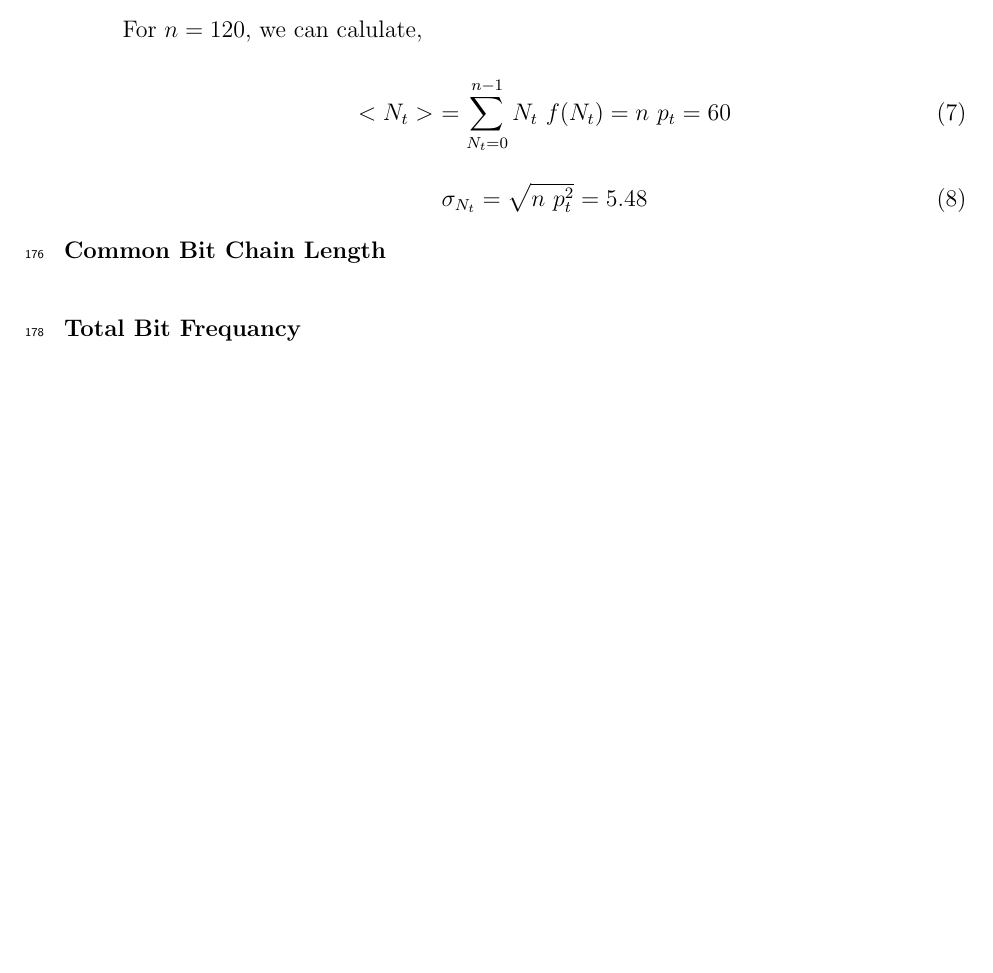
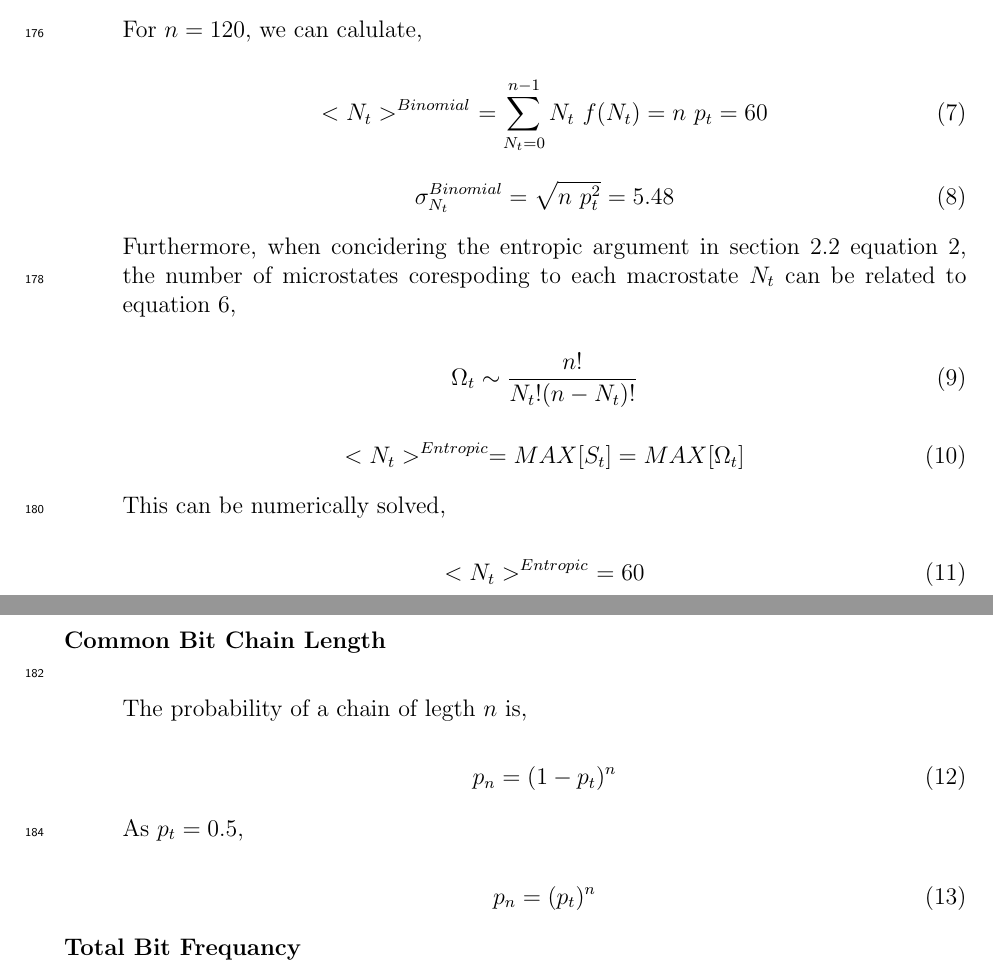
Before and after one commit to NicholasMead/MPhil_Report_S1, a LaTeX paper (Report_Main.tex, which reads Project_Work/Scrambling_Algorithms.tex): part of page 9 of 12 before the commit and two parts of pages 9 and 10 of 14 after it, the two joined at a grey line, cut so that both start at the same text, the shorter picture padded with empty space. Compiled offline with pdfLaTeX.

Commit message:
further scrambler statistics

```diff
--- a/Project_Work/Scrambling_Algorithms.tex
+++ b/Project_Work/Scrambling_Algorithms.tex
@@ -139,20 +140,49 @@
 
 					\begin{equation}
 						f_{t}(N_{t}) = \frac{n!}{N_{t}!(n-N_{t})!}\ (p_{t})^{n}
+						\label{eqn:transition_propability_dencity}
 					\end{equation}
 
 					For $n = 120$, we can calulate,
 
 					\begin{equation}
-						<N_{t}> \ = \sum_{N_{t}=0}^{n-1} N_{t}\ f(N_{t}) = n\ p_{t} = 60
-						\label{eqn:tansition-expectation}
+						<N_t>^{Binomial} \ = \sum_{N_{t}=0}^{n-1} N_{t}\ f(N_{t}) = n\ p_{t} = 60
+						\label{eqn:tansition_expectation}
 					\end{equation}
 
 					\begin{equation}
-						\sigma_{N_{t}} = \sqrt{ n\ p_{t}^2} = 5.48
+						\sigma_{N_t}^{Binomial} = \sqrt{ n\ p_{t}^2} = 5.48
 					\end{equation}
 
+					Furthermore, when concidering the entropic argument in section \ref{sub:scrambler_options} equation \ref{eqn:boltzman}, the number of microstates corespoding to each macrostate $N_t$ can be related to equation \ref{eqn:transition_propability_dencity},
+
+					\begin{equation}
+						\Omega_t \sim \frac{n!}{N_{t}!(n-N_{t})!}
+					\end{equation}
+
+					\begin{equation}
+						<N_t>^{Entropic} = MAX[S_t] = MAX[\Omega_t]
+					\end{equation}
+
+					This can be numerically solved,
+
+					\begin{equation}
+						<N_t>^{Entropic}\ = 60
+					\end{equation}
 				\item[Common Bit Chain Length] \hfill \\
+
+					The probability of a chain of legth $n$ is,
+
+					\begin{equation}
+						p_n = (1 - p_t)^n
+					\end{equation}
+
+					As $p_t = 0.5$,
+
+					\begin{equation}
+						p_n = (p_t)^n
+					\end{equation}
+
 
 
 				\item[Total Bit Frequancy] \hfill \\
--- a/Report_Main.tex
+++ b/Report_Main.tex
@@ -23,8 +23,8 @@
 \usepackage{lineno}
 \linenumbers
 \modulolinenumbers[2]
-%\usepackage[backend=biber,sorting=none]{biblatex}
-%\addbibresource{Report_Main.bib}
+\usepackage[backend=biber,sorting=none]{biblatex}
+\addbibresource{Report_Main.bib}
 
 % ----- Settings ----- %
 \setlength{\parindent}{0em}
```
Also changed, not shown: MPhys_Semester1_Report.pdf, Makefile, Project_Work/Scrambling_Algorithms.tex (3 more changed lines), Report_Main.tex (2 more changed lines).
